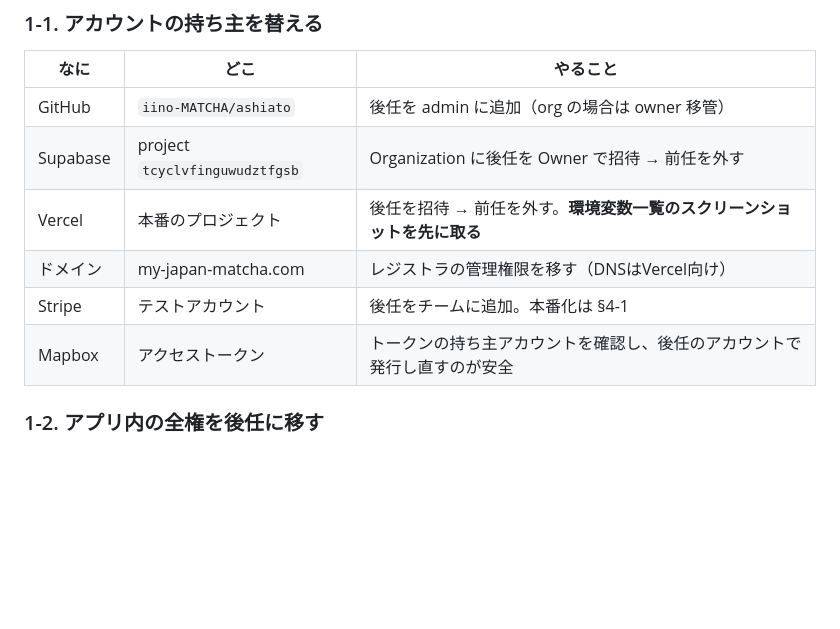
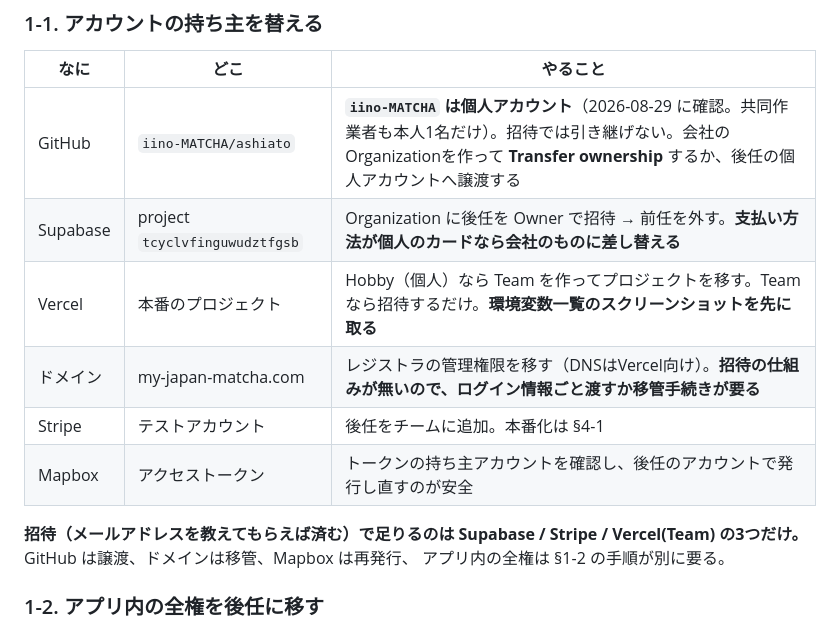
Before and after one commit to iino-MATCHA/ashiato, a Markdown page: docs/HANDOVER.md, the part around the change. Drawn GitHub-style; blank space fills up the shorter version.

Commit message:
docs: GitHub は個人アカウントのため譲渡が必要な旨を引き継ぎ手順に明記
iino-MATCHA が Organization ではなく個人アカウントであることを確認したため、
招待では引き継げない点と、招待で足りるサービス/足りないサービスの区別を
HANDOVER §1-1 に追記。

Co-Authored-By: Claude Opus 5 <noreply@anthropic.com>
Claude-Session: https://claude.ai/code/session_012wYXsBW2aS8eV4eBfs3X5x

```diff
--- a/docs/HANDOVER.md
+++ b/docs/HANDOVER.md
@@ -27,12 +27,16 @@
 
 | なに | どこ | やること |
 |---|---|---|
-| GitHub | `iino-MATCHA/ashiato` | 後任を admin に追加（org の場合は owner 移管） |
-| Supabase | project `tcyclvfinguwudztfgsb` | Organization に後任を Owner で招待 → 前任を外す |
-| Vercel | 本番のプロジェクト | 後任を招待 → 前任を外す。**環境変数一覧のスクリーンショットを先に取る** |
-| ドメイン | my-japan-matcha.com | レジストラの管理権限を移す（DNSはVercel向け） |
+| GitHub | `iino-MATCHA/ashiato` | **`iino-MATCHA` は個人アカウント**（2026-08-29 に確認。共同作業者も本人1名だけ）。招待では引き継げない。会社のOrganizationを作って **Transfer ownership** するか、後任の個人アカウントへ譲渡する |
+| Supabase | project `tcyclvfinguwudztfgsb` | Organization に後任を Owner で招待 → 前任を外す。**支払い方法が個人のカードなら会社のものに差し替える** |
+| Vercel | 本番のプロジェクト | Hobby（個人）なら Team を作ってプロジェクトを移す。Teamなら招待するだけ。**環境変数一覧のスクリーンショットを先に取る** |
+| ドメイン | my-japan-matcha.com | レジストラの管理権限を移す（DNSはVercel向け）。**招待の仕組みが無いので、ログイン情報ごと渡すか移管手続きが要る** |
 | Stripe | テストアカウント | 後任をチームに追加。本番化は §4-1 |
 | Mapbox | アクセストークン | トークンの持ち主アカウントを確認し、後任のアカウントで発行し直すのが安全 |
+
+**招待（メールアドレスを教えてもらえば済む）で足りるのは Supabase / Stripe /
+Vercel(Team) の3つだけ。** GitHub は譲渡、ドメインは移管、Mapbox は再発行、
+アプリ内の全権は §1-2 の手順が別に要る。
 
 ### 1-2. アプリ内の全権を後任に移す
 
```
